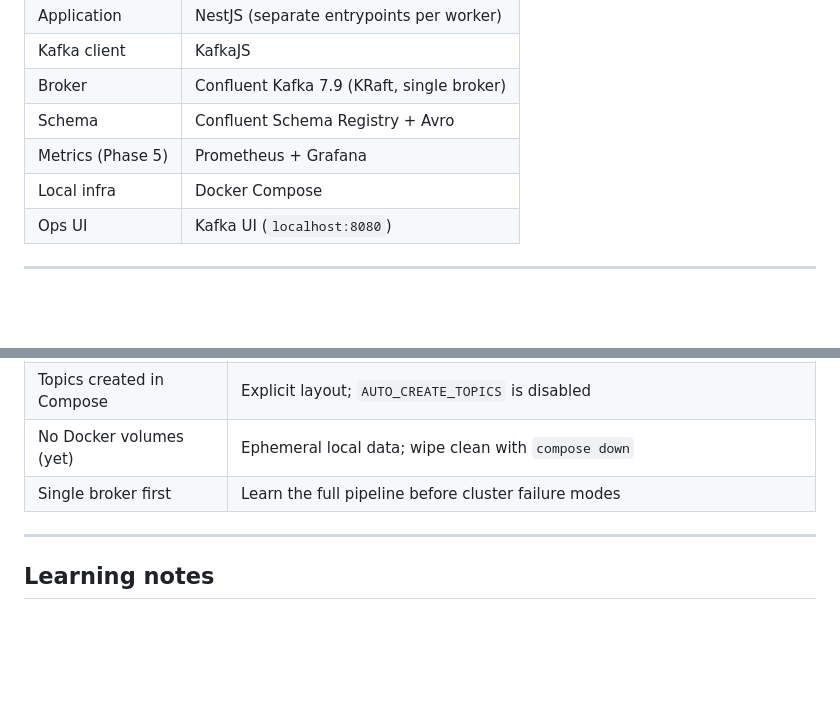
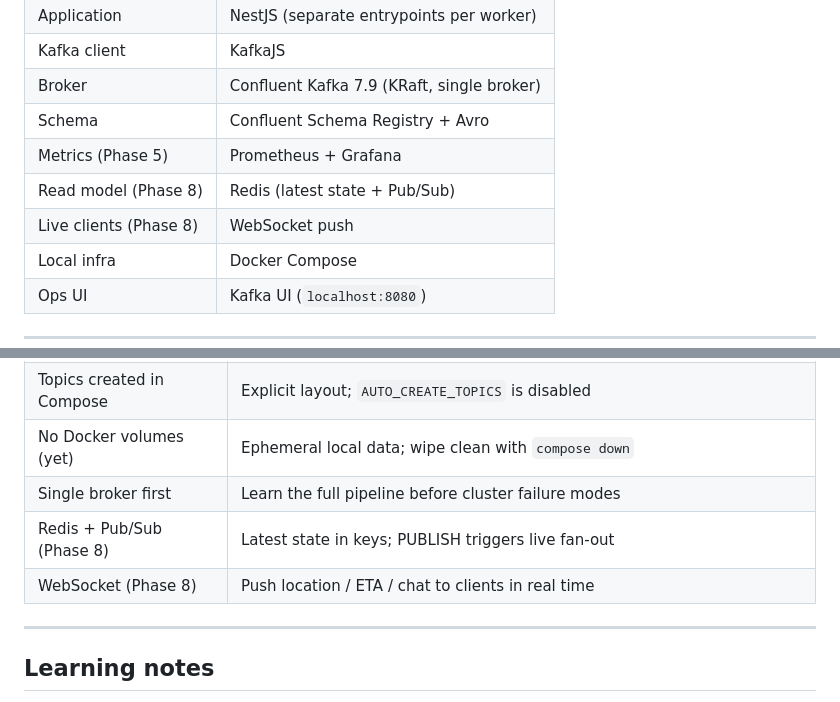
Before and after one commit to iikareem/ride-stream, a Markdown page: README.md, 2 parts joined by grey strips. GitHub-like rendering; blank space fills up the shorter version.

```diff
--- a/README.md
+++ b/README.md
@@ -79,6 +81,8 @@ docker compose down && docker compose up -d
 | Broker | Confluent Kafka 7.9 (KRaft, single broker) |
 | Schema | Confluent Schema Registry + Avro |
 | Metrics (Phase 5) | Prometheus + Grafana |
+| Read model (Phase 8) | Redis (latest state + Pub/Sub) |
+| Live clients (Phase 8) | WebSocket push |
 | Local infra | Docker Compose |
 | Ops UI | Kafka UI (`localhost:8080`) |
 
@@ -310,6 +333,8 @@ Or open Kafka UI → Schema Registry → `gps-events-value`.
 | Topics created in Compose | Explicit layout; `AUTO_CREATE_TOPICS` is disabled |
 | No Docker volumes (yet) | Ephemeral local data; wipe clean with `compose down` |
 | Single broker first | Learn the full pipeline before cluster failure modes |
+| Redis + Pub/Sub (Phase 8) | Latest state in keys; PUBLISH triggers live fan-out |
+| WebSocket (Phase 8) | Push location / ETA / chat to clients in real time |
 
 ---
 
```
Also changed, not shown: other parts of README.md (+26 -5 lines), docs/kafka-learning-qa.md (+96 -1 lines).
